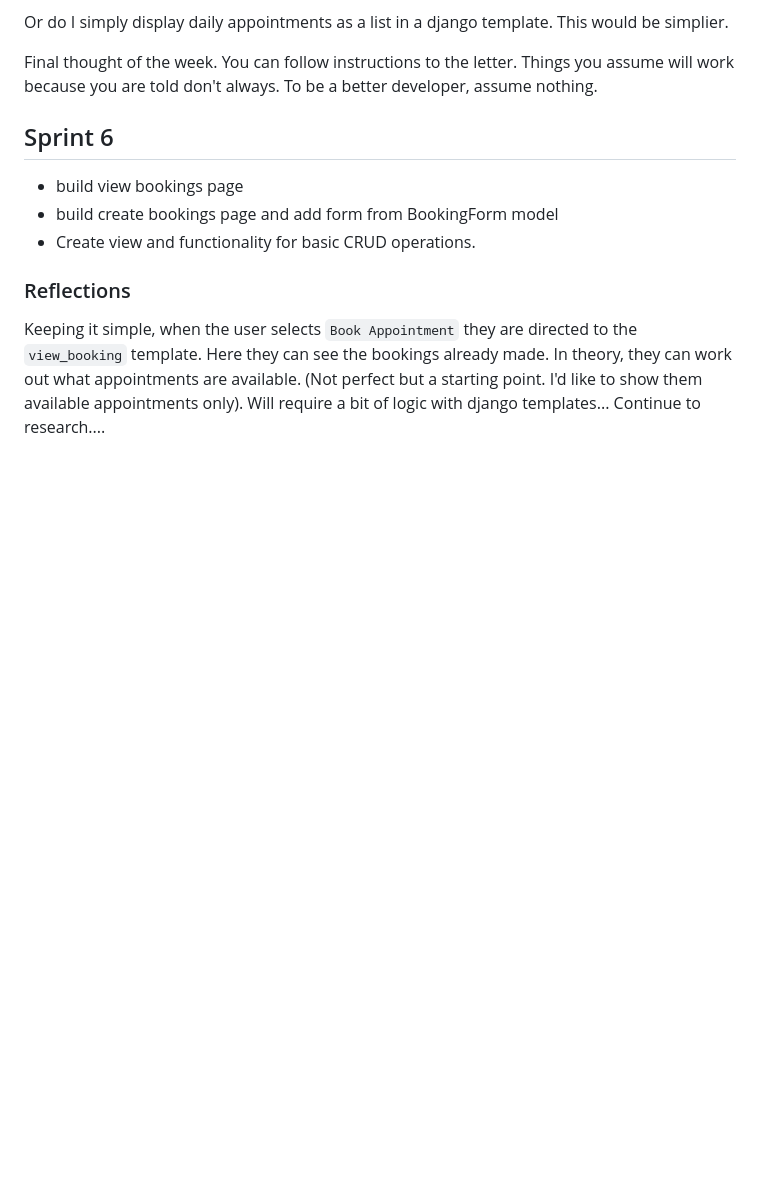
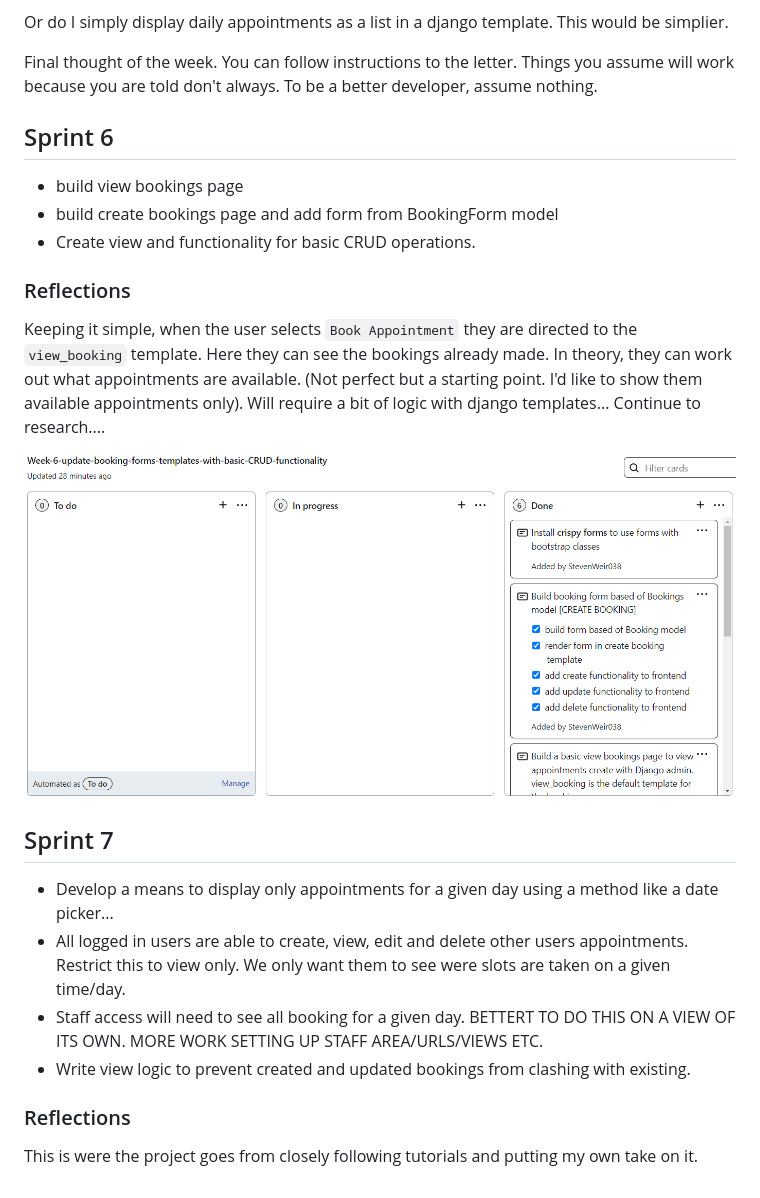
Before and after one commit to StevenWeir038/Kennel39, a Markdown page: AGILE.md, the part around the change. Drawn GitHub-style; pictures changed too: docs/readme/agile/week-6-kanban-use.png (added); blank space fills up the shorter version.

Commit message:
Document Sprint 6 AGILE

```diff
--- a/AGILE.md
+++ b/AGILE.md
@@ -154,3 +154,14 @@ Final thought of the week.  You can follow instructions to the letter.  Things y
 
 ### Reflections
 Keeping it simple, when the user selects `Book Appointment` they are directed to the `view_booking` template.  Here they can see the bookings already made.  In theory, they can work out what appointments are available. (Not perfect but a starting point. I'd like to show them available appointments only).  Will require a bit of logic with django templates... Continue to research....
+
+![01](docs/readme/agile/week-6-kanban-use.png "01")
+
+## Sprint 7
+- Develop a means to display only appointments for a given day using a method like a date picker...
+- All logged in users are able to create, view, edit and delete other users appointments.  Restrict this to view only.  We only want them to see were slots are taken on a given time/day.
+- Staff access will need to see all booking for a given day.  BETTERT TO DO THIS ON A VIEW OF ITS OWN. MORE WORK SETTING UP STAFF AREA/URLS/VIEWS ETC.
+- Write view logic to prevent created and updated bookings from clashing with existing.
+
+### Reflections
+This is were the project goes from closely following tutorials and putting my own take on it.
```
